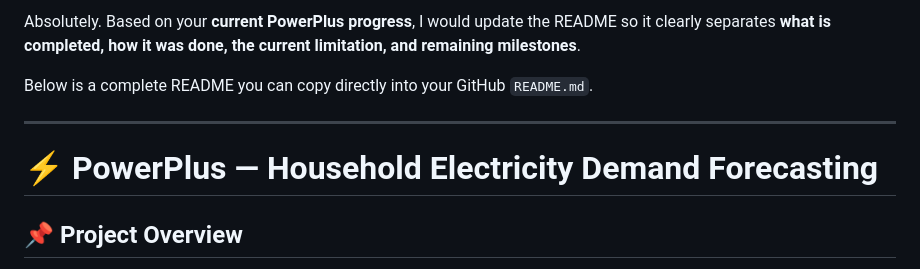
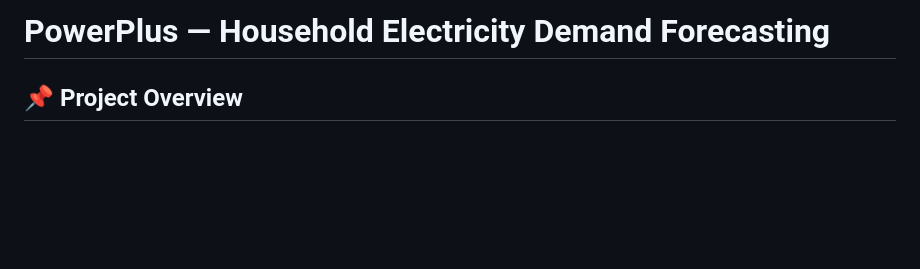
Before and after one commit to aimenja/Project-Electricity-Demand-Forecasting, a Markdown page: README.md, the part around the change. GitHub-like rendering; blank space fills up the shorter version.

Commit message:
Revise README for improved project overview
Updated README to enhance clarity and structure.

```diff
--- a/README.md
+++ b/README.md
@@ -1,10 +1,4 @@
-Absolutely. Based on your **current PowerPlus progress**, I would update the README so it clearly separates **what is completed, how it was done, the current limitation, and remaining milestones**.
-
-Below is a complete README you can copy directly into your GitHub `README.md`.
-
----
-
-# ⚡ PowerPlus — Household Electricity Demand Forecasting
+# PowerPlus — Household Electricity Demand Forecasting
 
 ## 📌 Project Overview
 
```
